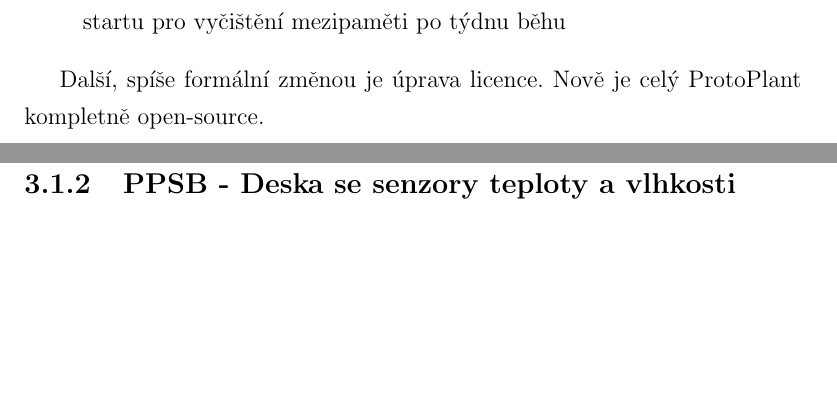
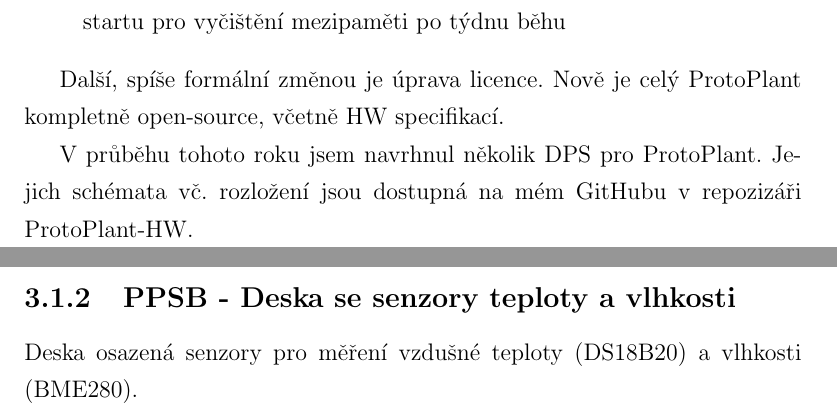
Before and after one commit to Hellpetros/SOC-2020-TEXT, a LaTeX thesis (text.tex, which reads CHAPTERS/HARDWARE.tex, CHAPTERS/SROVNANI_S_MINULYM_ROCNIKEM.tex): two parts of pages 10 and 14 of 20 before the commit and two parts of pages 10 and 13 of 20 after it, joined at a grey line, cut so that both start at the same text, the shorter picture padded with empty space. The pictures show the PDF file text.pdf that the author committed with the source.

Commit message:
Minor additions to chptrs. HARDWARE, POPIS FCI, SROVNANI; recompile

```diff
--- a/CHAPTERS/HARDWARE.tex
+++ b/CHAPTERS/HARDWARE.tex
@@ -37,6 +37,8 @@
 Ten se skládá z~převodníku USB-UART CP2102N, tranzistorů SS8050-G (sloužících pro reset procesoru), indikačních LED diod a mikro USB konektoru.
 
 \subsection{PPSB - Deska se senzory teploty a vlhkosti}
+Deska osazená senzory pro měření vzdušné teploty (DS18B20) a vlhkosti (BME280).
+
 
 \section{Hardwarové verze ProtoPlantu a jejich odlišnosti}
 
--- a/CHAPTERS/SROVNANI_S_MINULYM_ROCNIKEM.tex
+++ b/CHAPTERS/SROVNANI_S_MINULYM_ROCNIKEM.tex
@@ -15,5 +15,8 @@
     \item problém s~operační pamětí - vyřešen implementací automatického restartu pro vyčištění mezipaměti po týdnu běhu
 \end{itemize}
 
-Další, spíše formální změnou je úprava licence. Nově je celý ProtoPlant kompletně open-source.
+Další, spíše formální změnou je úprava licence. Nově je celý ProtoPlant kompletně open-source, včetně HW specifikací.
+
+V průběhu tohoto roku jsem navrhnul několik DPS pro ProtoPlant.
+Jejich schémata vč. rozložení jsou dostupná na mém GitHubu v repozizáři ProtoPlant-HW.
 \newpage
```
Also changed, not shown: CHAPTERS/POPIS_FUNKCI.tex (+1 -0 lines), text.pdf, 1 other file.
